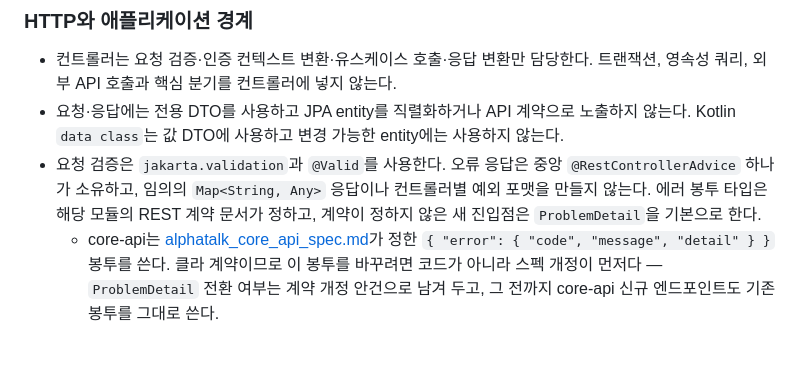
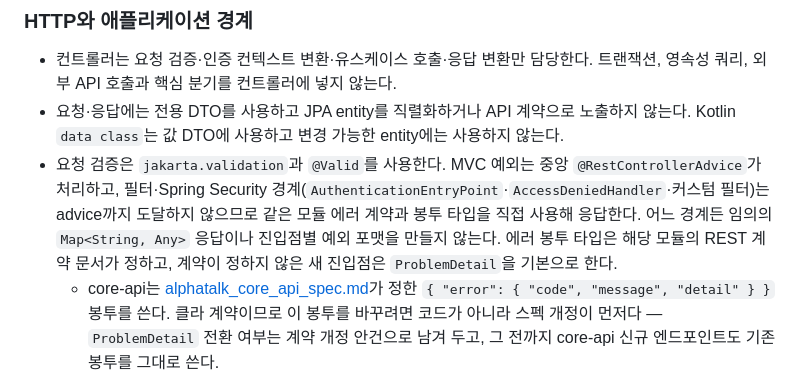
Before and after one commit to alpha-talk/backend, a Markdown page: md/coding_convention.md, the part around the change. Drawn GitHub-style; blank space fills up the shorter version.

Commit message:
docs: 에러 응답 규칙에 필터·Security 경계 반영
중앙 @RestControllerAdvice가 모든 오류 응답을 소유한다는 표현은 부정확했다.
Spring Security 필터 단계 오류는 advice까지 도달하지 않고, core-api의
JwtAuthenticationFilter와 SecurityConfig가 봉투를 직접 작성한다.

MVC 예외는 advice가 처리하고 필터·Security 경계는 같은 모듈 에러 계약과
봉투 타입을 직접 사용하도록 문구를 정정.

Refs: #39

```diff
--- a/md/coding_convention.md
+++ b/md/coding_convention.md
@@ -160,7 +160,7 @@ class AuthService(
 
 - 컨트롤러는 요청 검증·인증 컨텍스트 변환·유스케이스 호출·응답 변환만 담당한다. 트랜잭션, 영속성 쿼리, 외부 API 호출과 핵심 분기를 컨트롤러에 넣지 않는다.
 - 요청·응답에는 전용 DTO를 사용하고 JPA entity를 직렬화하거나 API 계약으로 노출하지 않는다. Kotlin `data class`는 값 DTO에 사용하고 변경 가능한 entity에는 사용하지 않는다.
-- 요청 검증은 `jakarta.validation`과 `@Valid`를 사용한다. 오류 응답은 중앙 `@RestControllerAdvice` 하나가 소유하고, 임의의 `Map<String, Any>` 응답이나 컨트롤러별 예외 포맷을 만들지 않는다. 에러 봉투 타입은 해당 모듈의 REST 계약 문서가 정하고, 계약이 정하지 않은 새 진입점은 `ProblemDetail`을 기본으로 한다.
+- 요청 검증은 `jakarta.validation`과 `@Valid`를 사용한다. MVC 예외는 중앙 `@RestControllerAdvice`가 처리하고, 필터·Spring Security 경계(`AuthenticationEntryPoint`·`AccessDeniedHandler`·커스텀 필터)는 advice까지 도달하지 않으므로 같은 모듈 에러 계약과 봉투 타입을 직접 사용해 응답한다. 어느 경계든 임의의 `Map<String, Any>` 응답이나 진입점별 예외 포맷을 만들지 않는다. 에러 봉투 타입은 해당 모듈의 REST 계약 문서가 정하고, 계약이 정하지 않은 새 진입점은 `ProblemDetail`을 기본으로 한다.
   - core-api는 [alphatalk_core_api_spec.md](alphatalk_core_api_spec.md)가 정한 `{ "error": { "code", "message", "detail" } }` 봉투를 쓴다. 클라 계약이므로 이 봉투를 바꾸려면 코드가 아니라 스펙 개정이 먼저다 — `ProblemDetail` 전환 여부는 계약 개정 안건으로 남겨 두고, 그 전까지 core-api 신규 엔드포인트도 기존 봉투를 그대로 쓴다.
 - Spring MVC의 동기 HTTP 클라이언트가 필요하면 `RestClient`를 우선하고 새 코드에 `RestTemplate`을 도입하지 않는다. 비동기·스트리밍 요구가 설계에 있을 때만 `WebClient`를 사용하며, 이를 이유로 서버 전체를 WebFlux 방식으로 섞지 않는다. 이 항목은 Spring 위에서 도는 서버 모듈 기준이며, `contracts`·`auth-jwt`·`kis-client`처럼 Spring 무의존이 설계인 라이브러리 모듈은 대상이 아니다 — 이 규칙을 근거로 spring-web 의존을 새로 추가하지 않는다.
 - API·프레임워크의 deprecated 경고를 방치하지 않는다. 교체 API를 확인해 새 방식으로 구현하고, 불가피한 호환성 예외는 설계 문서와 테스트로 범위를 고정한다.
```
